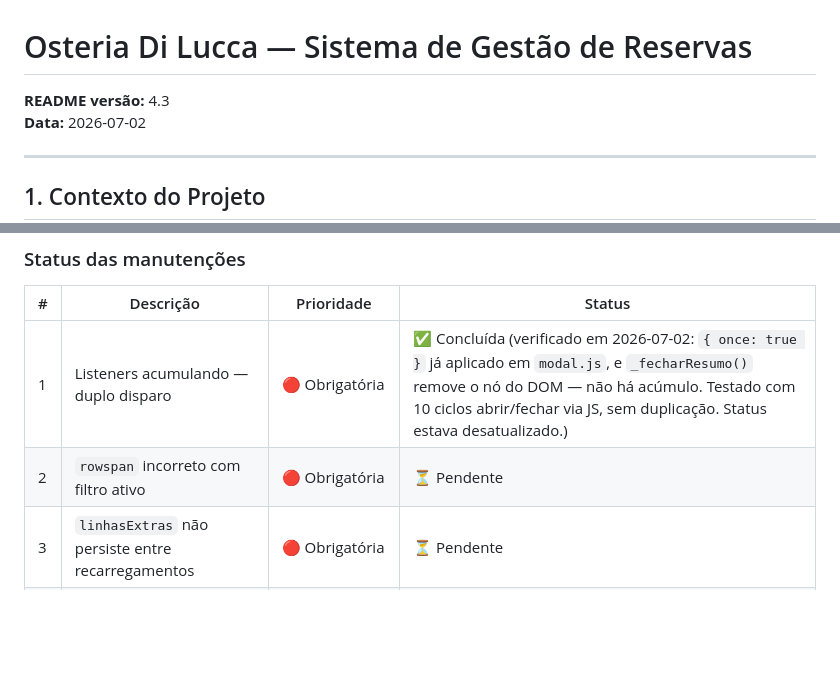
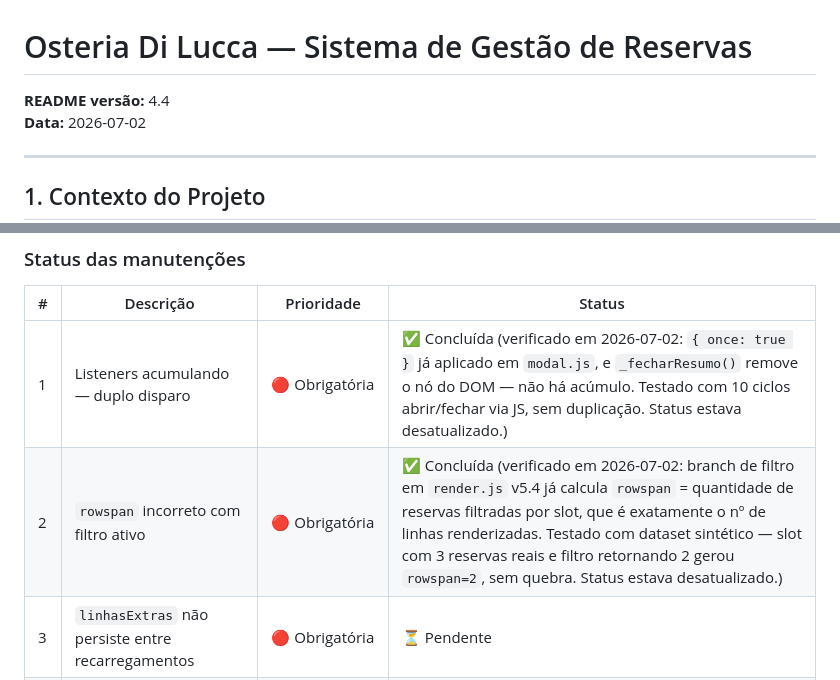
Before and after one commit to luisdienstmanntd/Gerenciador-de-Reservas, a Markdown page: prompt.md, 2 parts joined by grey strips. Drawn GitHub-style; blank space fills up the shorter version.

Commit message:
Verifica manutenção #2 (rowspan com filtro) já corrigida — atualiza status desatualizado

```diff
--- a/prompt.md
+++ b/prompt.md
@@ -1,6 +1,6 @@
 # Osteria Di Lucca — Sistema de Gestão de Reservas
 
-**README versão:** 4.3
+**README versão:** 4.4
 **Data:** 2026-07-02
 
 ---
@@ -1057,7 +1057,7 @@ const acaoClique = res
 | # | Descrição | Prioridade | Status |
 |---|---|---|---|
 | 1 | Listeners acumulando — duplo disparo | 🔴 Obrigatória | ✅ Concluída (verificado em 2026-07-02: `{ once: true }` já aplicado em `modal.js`, e `_fecharResumo()` remove o nó do DOM — não há acúmulo. Testado com 10 ciclos abrir/fechar via JS, sem duplicação. Status estava desatualizado.) |
-| 2 | `rowspan` incorreto com filtro ativo | 🔴 Obrigatória | ⏳ Pendente |
+| 2 | `rowspan` incorreto com filtro ativo | 🔴 Obrigatória | ✅ Concluída (verificado em 2026-07-02: branch de filtro em `render.js` v5.4 já calcula `rowspan` = quantidade de reservas filtradas por slot, que é exatamente o nº de linhas renderizadas. Testado com dataset sintético — slot com 3 reservas reais e filtro retornando 2 gerou `rowspan=2`, sem quebra. Status estava desatualizado.) |
 | 3 | `linhasExtras` não persiste entre recarregamentos | 🔴 Obrigatória | ⏳ Pendente |
 | 4 | Race condition em ALTERAR HORÁRIO | 🟡 Recomendada | ⏳ Pendente |
 | 5 | `_limparFormulario` não reseta estado da instância | 🟡 Recomendada | ⏳ Pendente |
```
